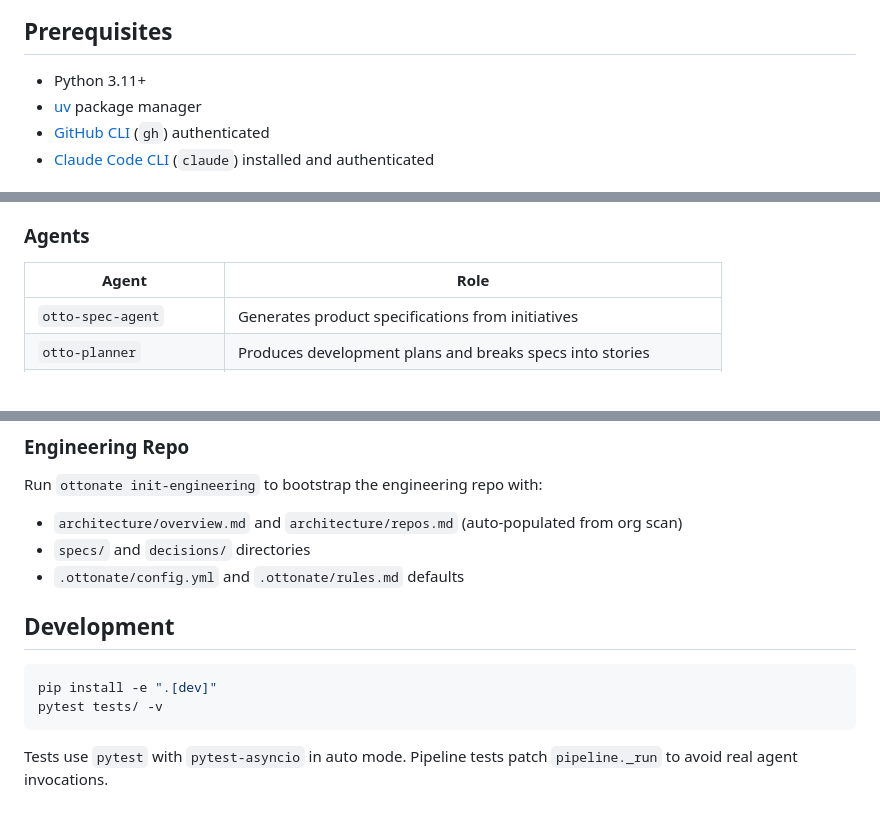
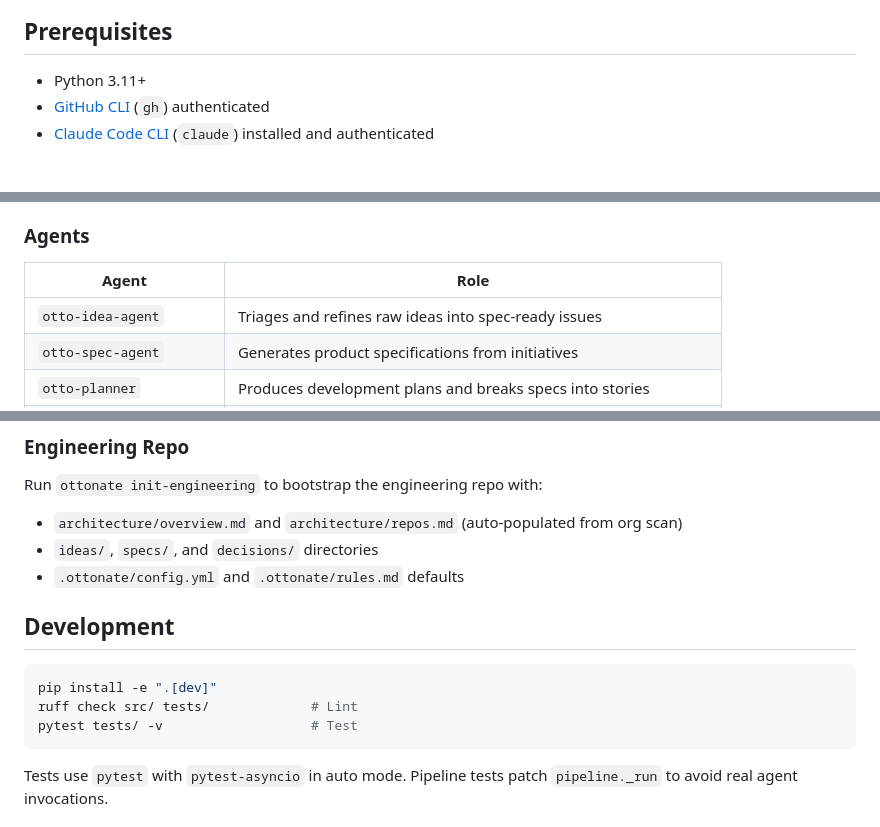
Before and after one commit to nate-mcneil/ottonate, a Markdown page: README.md, 3 parts joined by grey strips. Rendered like a GitHub page.

````diff
--- a/README.md
+++ b/README.md
@@ -8,7 +8,6 @@ repo are broken into stories across target repos.
 ## Prerequisites
 
 - Python 3.11+
-- [uv](https://docs.astral.sh/uv/) package manager
 - [GitHub CLI](https://cli.github.com/) (`gh`) authenticated
 - [Claude Code CLI](https://docs.anthropic.com/en/docs/claude-code) (`claude`) installed and authenticated
 
@@ -178,6 +200,7 @@ See [PIPELINE.md](PIPELINE.md) for the full flow diagram and stage details.
 
 | Agent | Role |
 |---|---|
+| `otto-idea-agent` | Triages and refines raw ideas into spec-ready issues |
 | `otto-spec-agent` | Generates product specifications from initiatives |
 | `otto-planner` | Produces development plans and breaks specs into stories |
 | `otto-quality-gate` | Evaluates plans against acceptance criteria |
@@ -212,14 +235,15 @@ Three layers of configuration, most specific wins:
 Run `ottonate init-engineering` to bootstrap the engineering repo with:
 
 - `architecture/overview.md` and `architecture/repos.md` (auto-populated from org scan)
-- `specs/` and `decisions/` directories
+- `ideas/`, `specs/`, and `decisions/` directories
 - `.ottonate/config.yml` and `.ottonate/rules.md` defaults
 
 ## Development
 
 ```bash
 pip install -e ".[dev]"
-pytest tests/ -v
+ruff check src/ tests/             # Lint
+pytest tests/ -v                   # Test
 ```
 
 Tests use `pytest` with `pytest-asyncio` in auto mode. Pipeline tests patch
````
Also changed, not shown: other parts of README.md (+24 -1 lines).
